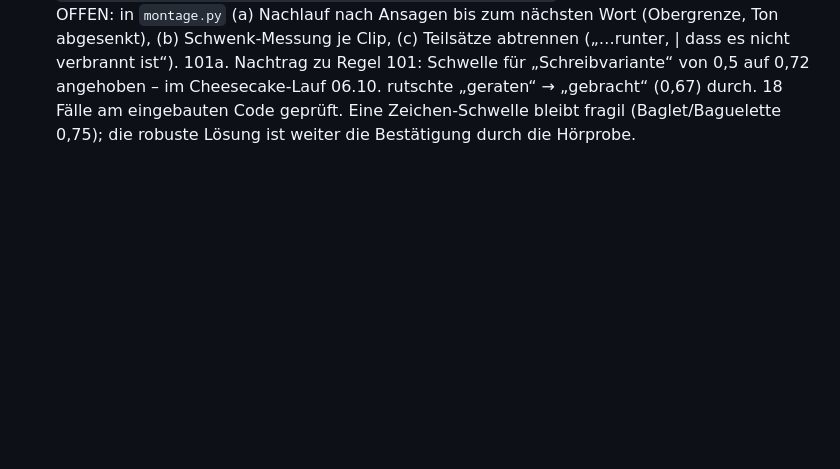
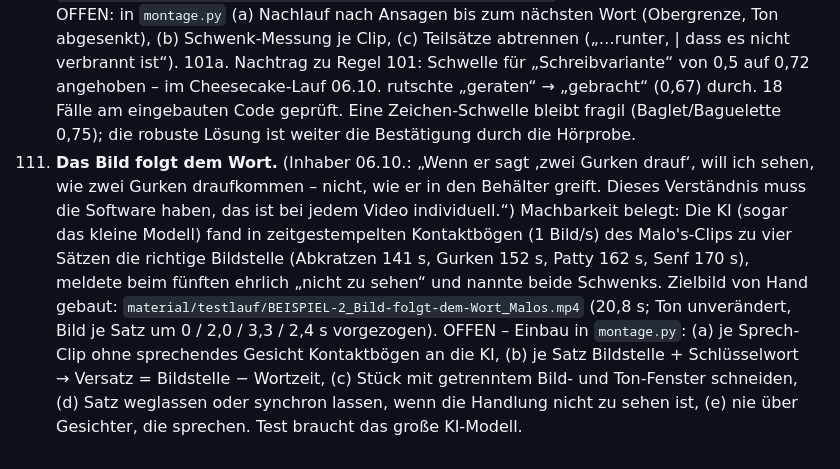
Before and after one commit to exklusivmarketingcut-cell/velox-cut-app, a Markdown page: worker/SCHNITTREGELN.md, the part around the change. Drawn GitHub-style; blank space fills up the shorter version.

Commit message:
Regel 111 dokumentiert: Bild folgt dem Wort (Machbarkeit belegt, Einbau offen)
Co-Authored-By: Claude Opus 5.5 <noreply@anthropic.com>

```diff
--- a/worker/SCHNITTREGELN.md
+++ b/worker/SCHNITTREGELN.md
@@ -334,3 +334,4 @@ Protokoll aller Schnitte: `schnitt-maschine/logs/jobs.jsonl` (neben dem Ordner `
 109. **Kein fremder Laut am Clip-Wechsel.** (Inhaber 06.10.: vor „Ihr bekommt bei uns“ hört man ein „Ja“.) Die Montage hängt an jeden Satz etwas Nachlauf aus dem Rohclip; darin liegen Zurufe, Klicks, Startsignale. Bisher blieben sie stehen, weil Lücken nur bei echter Stille geschnitten werden. Jetzt endet ein Abschnitt an einer Clip-Grenze in der ersten Ruhe nach seinem letzten Wort, und der nächste beginnt in der letzten Ruhe vor seinem ersten Wort – aber NUR bei kurzen Rändern (≤ 0,8 s), nur wenn dort wirklich ein Geräusch liegt (≥ 8 dB über der Ruhe) und nur an echter Ruhe (≥ 12 dB unter Sprachpegel; sonst könnte es ein verschluckter Wortanfang sein). Geprüft am eingebauten Code: Cheesecake-Rohschnitt −0,77 s (der Laut nach Satz 1 und ein Klick, den die Spracherkennung als „Vielen Dank“ halluziniert), Malo's −1,66 s. Erste, zu breite Fassung hätte bei Malo's 14 s wortlose Handlung entfernt – deshalb die engen Grenzen. Im fertigen Video noch nicht bewiesen. Offen: Der tatsächliche Sprecheinsatz liegt oft bis 0,5 s neben der Zeit der Spracherkennung („Bild setzt zu spät ein“).
 110. **Für Ordner-Videos entscheidet die Montage, was man sieht.** (06.10., am Malo's-Rohclip Bild für Bild geprüft.) Regel 107 saß an der falschen Stelle: Die Montage schneidet jeden Satz mit nur 0,6 s Nachlauf aus und teilt an Pausen > 0,9 s – die Handlung nach der Ansage (Soße auf den Deckel: läuft 170–176 s, Ansage 167,4–171,0 s) ist im Rohschnitt gar nicht mehr vorhanden, die Pipeline kann sie nicht zurückholen. Die Schwenks (136–140 s, 144–146 s) liegen in Pausen bzw. unter Pannen-/Nebenbei-Sätzen; „Wir holen es jetzt erst runter“ (141,0–143,0 s) ist mit dem Abkratzen synchron. Wortzeiten immer wortgenau am Ausschnitt holen – Segmentzeiten über lange Pausen lagen bis 7 s daneben. Zielbild: `material/testlauf/BEISPIEL_von-Hand_Malos_Handlung-sichtbar.mp4` (von Hand geschnitten, 32 s). OFFEN: in `montage.py` (a) Nachlauf nach Ansagen bis zum nächsten Wort (Obergrenze, Ton abgesenkt), (b) Schwenk-Messung je Clip, (c) Teilsätze abtrennen („…runter, | dass es nicht verbrannt ist“).
 101a. Nachtrag zu Regel 101: Schwelle für „Schreibvariante“ von 0,5 auf 0,72 angehoben – im Cheesecake-Lauf 06.10. rutschte „geraten“ → „gebracht“ (0,67) durch. 18 Fälle am eingebauten Code geprüft. Eine Zeichen-Schwelle bleibt fragil (Baglet/Baguelette 0,75); die robuste Lösung ist weiter die Bestätigung durch die Hörprobe.
+111. **Das Bild folgt dem Wort.** (Inhaber 06.10.: „Wenn er sagt ‚zwei Gurken drauf‘, will ich sehen, wie zwei Gurken draufkommen – nicht, wie er in den Behälter greift. Dieses Verständnis muss die Software haben, das ist bei jedem Video individuell.“) Machbarkeit belegt: Die KI (sogar das kleine Modell) fand in zeitgestempelten Kontaktbögen (1 Bild/s) des Malo's-Clips zu vier Sätzen die richtige Bildstelle (Abkratzen 141 s, Gurken 152 s, Patty 162 s, Senf 170 s), meldete beim fünften ehrlich „nicht zu sehen“ und nannte beide Schwenks. Zielbild von Hand gebaut: `material/testlauf/BEISPIEL-2_Bild-folgt-dem-Wort_Malos.mp4` (20,8 s; Ton unverändert, Bild je Satz um 0 / 2,0 / 3,3 / 2,4 s vorgezogen). OFFEN – Einbau in `montage.py`: (a) je Sprech-Clip ohne sprechendes Gesicht Kontaktbögen an die KI, (b) je Satz Bildstelle + Schlüsselwort → Versatz = Bildstelle − Wortzeit, (c) Stück mit getrenntem Bild- und Ton-Fenster schneiden, (d) Satz weglassen oder synchron lassen, wenn die Handlung nicht zu sehen ist, (e) nie über Gesichter, die sprechen. Test braucht das große KI-Modell.
```
